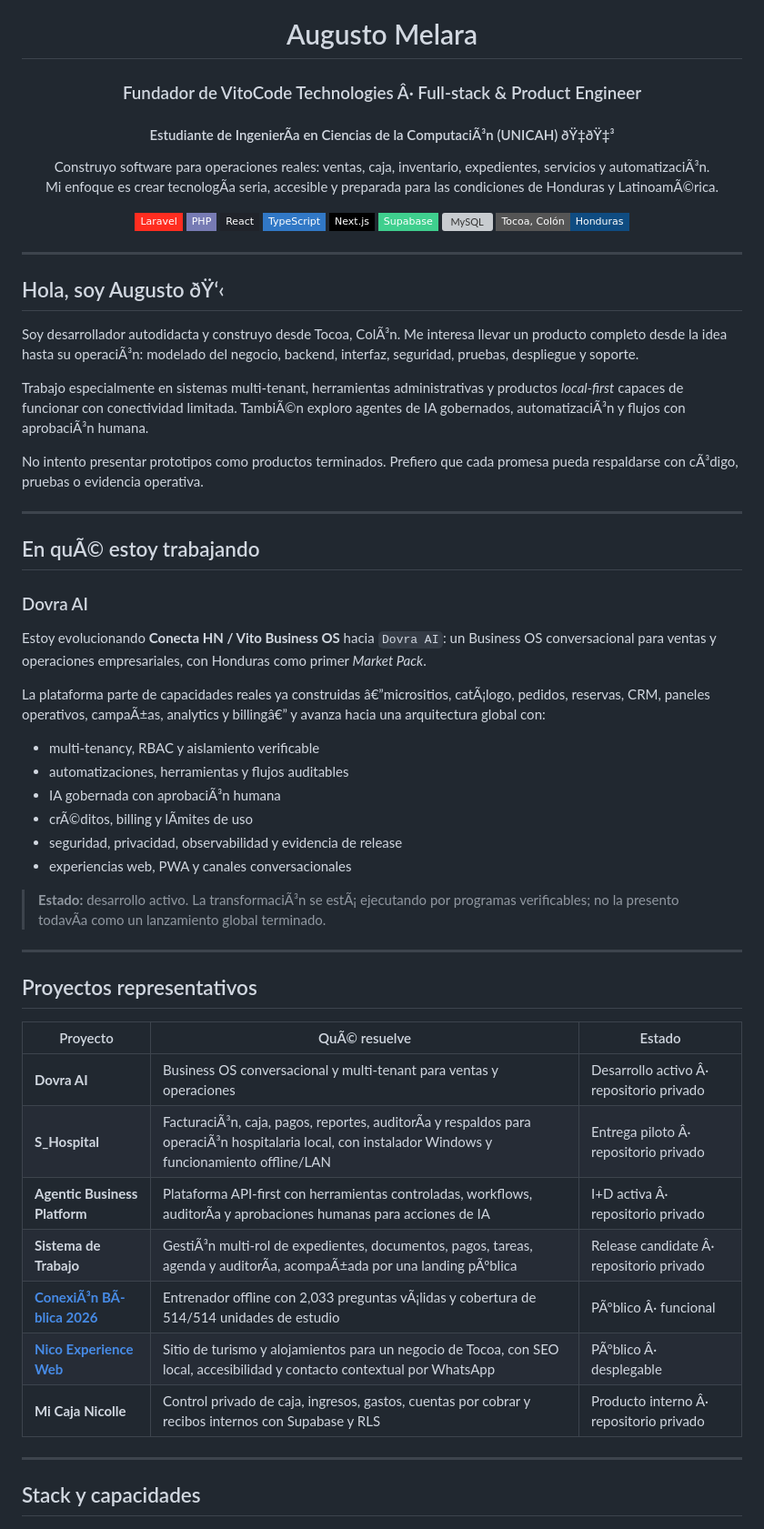
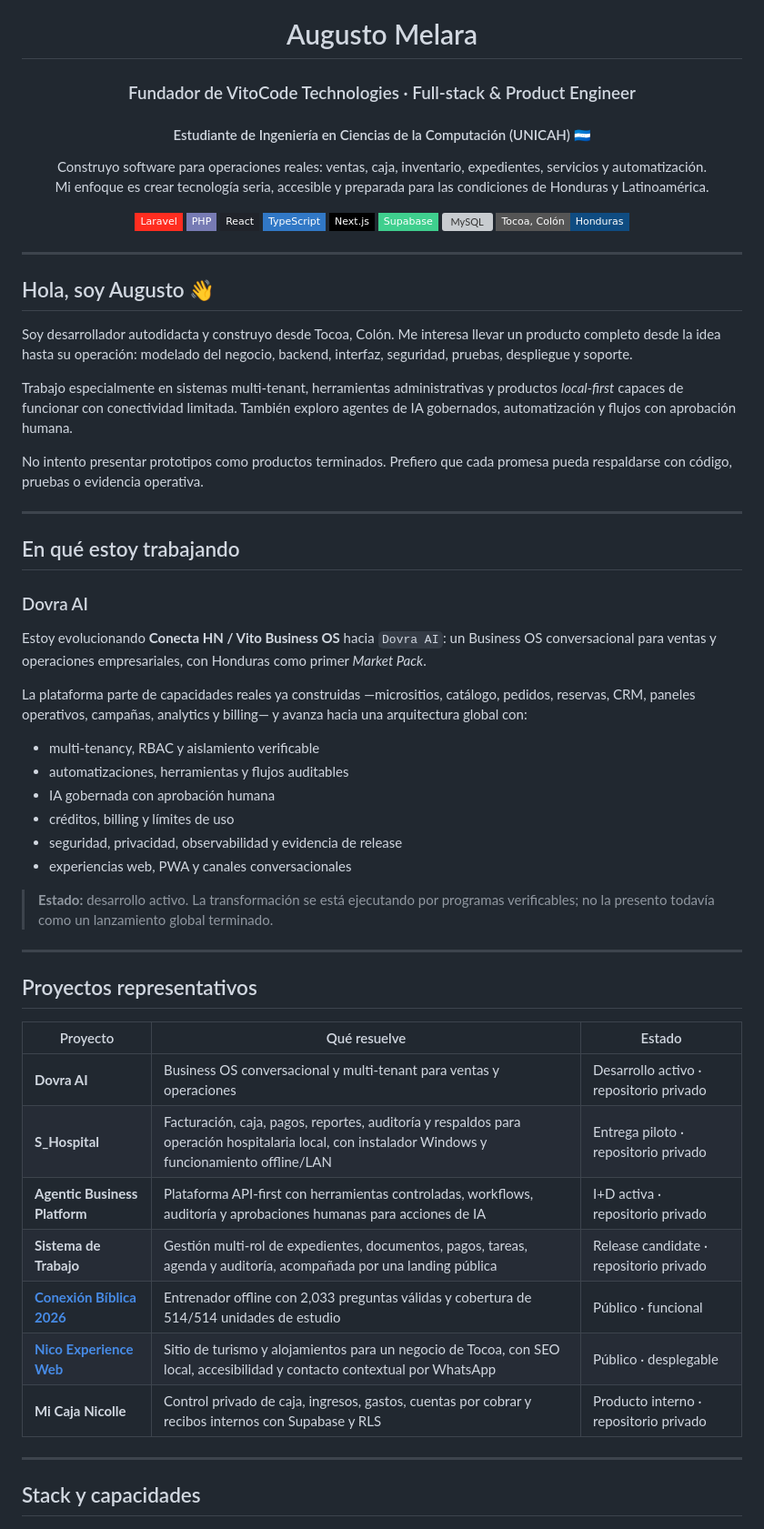
Before and after one commit to AugustoMelara-Dev/AugustoMelara-Dev, a Markdown page: README.md, the part around one of its changes. Shown at 91% size. Drawn GitHub-style; badges without logos; grey boxes are pictures that could not be loaded.

```diff
--- a/README.md
+++ b/README.md
@@ -2,11 +2,11 @@
 
 # Augusto Melara
 
-### Fundador de VitoCode Technologies Â· Full-stack & Product Engineer
-#### Estudiante de IngenierÃ­a en Ciencias de la ComputaciÃ³n (UNICAH) ðŸ‡­ðŸ‡³
+### Fundador de VitoCode Technologies · Full-stack & Product Engineer
+#### Estudiante de Ingeniería en Ciencias de la Computación (UNICAH) 🇭🇳
 
-Construyo software para operaciones reales: ventas, caja, inventario, expedientes, servicios y automatizaciÃ³n.
-Mi enfoque es crear tecnologÃ­a seria, accesible y preparada para las condiciones de Honduras y LatinoamÃ©rica.
+Construyo software para operaciones reales: ventas, caja, inventario, expedientes, servicios y automatización.
+Mi enfoque es crear tecnología seria, accesible y preparada para las condiciones de Honduras y Latinoamérica.
 
 [![Laravel](https://img.shields.io/badge/Laravel-FF2D20?style=flat-square&logo=laravel&logoColor=white)](https://laravel.com)
 [![PHP](https://img.shields.io/badge/PHP-777BB4?style=flat-square&logo=php&logoColor=white)](https://php.net)
@@ -21,46 +21,46 @@ Mi enfoque es crear tecnologÃ­a seria, accesible y preparada para las condicio
 
 ---
 
-## Hola, soy Augusto ðŸ‘‹
+## Hola, soy Augusto 👋
 
-Soy desarrollador autodidacta y construyo desde Tocoa, ColÃ³n. Me interesa llevar un producto completo desde la idea hasta su operaciÃ³n: modelado del negocio, backend, interfaz, seguridad, pruebas, despliegue y soporte.
+Soy desarrollador autodidacta y construyo desde Tocoa, Colón. Me interesa llevar un producto completo desde la idea hasta su operación: modelado del negocio, backend, interfaz, seguridad, pruebas, despliegue y soporte.
 
-Trabajo especialmente en sistemas multi-tenant, herramientas administrativas y productos *local-first* capaces de funcionar con conectividad limitada. TambiÃ©n exploro agentes de IA gobernados, automatizaciÃ³n y flujos con aprobaciÃ³n humana.
+Trabajo especialmente en sistemas multi-tenant, herramientas administrativas y productos *local-first* capaces de funcionar con conectividad limitada. También exploro agentes de IA gobernados, automatización y flujos con aprobación humana.
 
-No intento presentar prototipos como productos terminados. Prefiero que cada promesa pueda respaldarse con cÃ³digo, pruebas o evidencia operativa.
+No intento presentar prototipos como productos terminados. Prefiero que cada promesa pueda respaldarse con código, pruebas o evidencia operativa.
 
 ---
 
-## En quÃ© estoy trabajando
+## En qué estoy trabajando
 
 ### Dovra AI
 
 Estoy evolucionando **Conecta HN / Vito Business OS** hacia `Dovra AI`: un Business OS conversacional para ventas y operaciones empresariales, con Honduras como primer *Market Pack*.
 
-La plataforma parte de capacidades reales ya construidas â€”micrositios, catÃ¡logo, pedidos, reservas, CRM, paneles operativos, campaÃ±as, analytics y billingâ€” y avanza hacia una arquitectura global con:
+La plataforma parte de capacidades reales ya construidas —micrositios, catálogo, pedidos, reservas, CRM, paneles operativos, campañas, analytics y billing— y avanza hacia una arquitectura global con:
 
 - multi-tenancy, RBAC y aislamiento verificable
 - automatizaciones, herramientas y flujos auditables
-- IA gobernada con aprobaciÃ³n humana
-- crÃ©ditos, billing y lÃ­mites de uso
+- IA gobernada con aprobación humana
+- créditos, billing y límites de uso
 - seguridad, privacidad, observabilidad y evidencia de release
 - experiencias web, PWA y canales conversacionales
 
-> **Estado:** desarrollo activo. La transformaciÃ³n se estÃ¡ ejecutando por programas verificables; no la presento todavÃ­a como un lanzamiento global terminado.
+> **Estado:** desarrollo activo. La transformación se está ejecutando por programas verificables; no la presento todavía como un lanzamiento global terminado.
 
 ---
 
 ## Proyectos representativos
 
-| Proyecto | QuÃ© resuelve | Estado |
+| Proyecto | Qué resuelve | Estado |
 | --- | --- | --- |
-| **Dovra AI** | Business OS conversacional y multi-tenant para ventas y operaciones | Desarrollo activo Â· repositorio privado |
-| **S_Hospital** | FacturaciÃ³n, caja, pagos, reportes, auditorÃ­a y respaldos para operaciÃ³n hospitalaria local, con instalador Windows y funcionamiento offline/LAN | Entrega piloto Â· repositorio privado |
-| **Agentic Business Platform** | Plataforma API-first con herramientas controladas, workflows, auditorÃ­a y aprobaciones humanas para acciones de IA | I+D activa Â· repositorio privado |
-| **Sistema de Trabajo** | GestiÃ³n multi-rol de expedientes, documentos, pagos, tareas, agenda y auditorÃ­a, acompaÃ±ada por una landing pÃºblica | Release candidate Â· repositorio privado |
-| [**ConexiÃ³n BÃ­blica 2026**](https://github.com/AugustoMelara-Dev/conexion-biblica-2026) | Entrenador offline con 2,033 preguntas vÃ¡lidas y cobertura de 514/514 unidades de estudio | PÃºblico Â· funcional |
-| [**Nico Experience Web**](https://github.com/AugustoMelara-Dev/nico-experience-web) | Sitio de turismo y alojamientos para un negocio de Tocoa, con SEO local, accesibilidad y contacto contextual por WhatsApp | PÃºblico Â· desplegable |
-| **Mi Caja Nicolle** | Control privado de caja, ingresos, gastos, cuentas por cobrar y recibos internos con Supabase y RLS | Producto interno Â· repositorio privado |
+| **Dovra AI** | Business OS conversacional y multi-tenant para ventas y operaciones | Desarrollo activo · repositorio privado |
+| **S_Hospital** | Facturación, caja, pagos, reportes, auditoría y respaldos para operación hospitalaria local, con instalador Windows y funcionamiento offline/LAN | Entrega piloto · repositorio privado |
+| **Agentic Business Platform** | Plataforma API-first con herramientas controladas, workflows, auditoría y aprobaciones humanas para acciones de IA | I+D activa · repositorio privado |
+| **Sistema de Trabajo** | Gestión multi-rol de expedientes, documentos, pagos, tareas, agenda y auditoría, acompañada por una landing pública | Release candidate · repositorio privado |
+| [**Conexión Bíblica 2026**](https://github.com/AugustoMelara-Dev/conexion-biblica-2026) | Entrenador offline con 2,033 preguntas válidas y cobertura de 514/514 unidades de estudio | Público · funcional |
+| [**Nico Experience Web**](https://github.com/AugustoMelara-Dev/nico-experience-web) | Sitio de turismo y alojamientos para un negocio de Tocoa, con SEO local, accesibilidad y contacto contextual por WhatsApp | Público · desplegable |
+| **Mi Caja Nicolle** | Control privado de caja, ingresos, gastos, cuentas por cobrar y recibos internos con Supabase y RLS | Producto interno · repositorio privado |
 
 ---
 
```
Also changed, not shown: other parts of README.md (+17 -17 lines).
